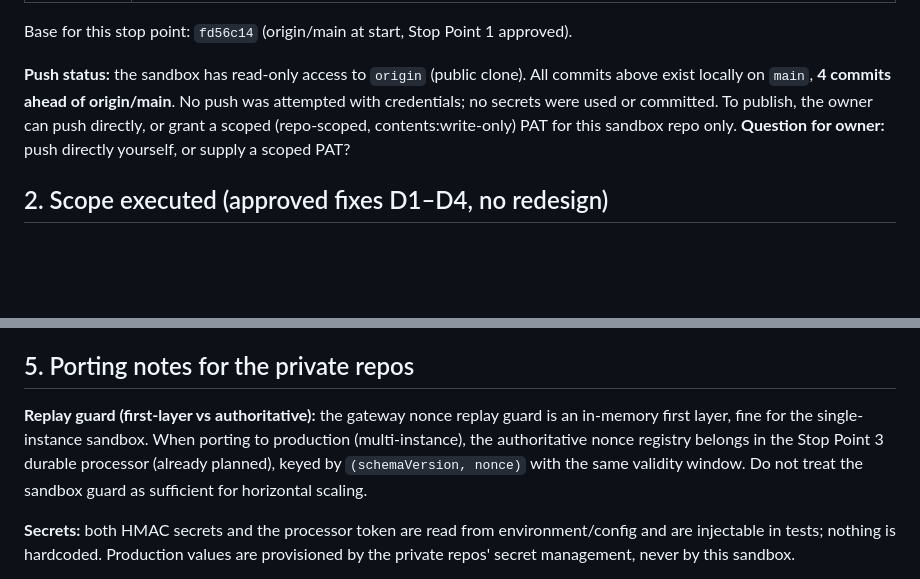
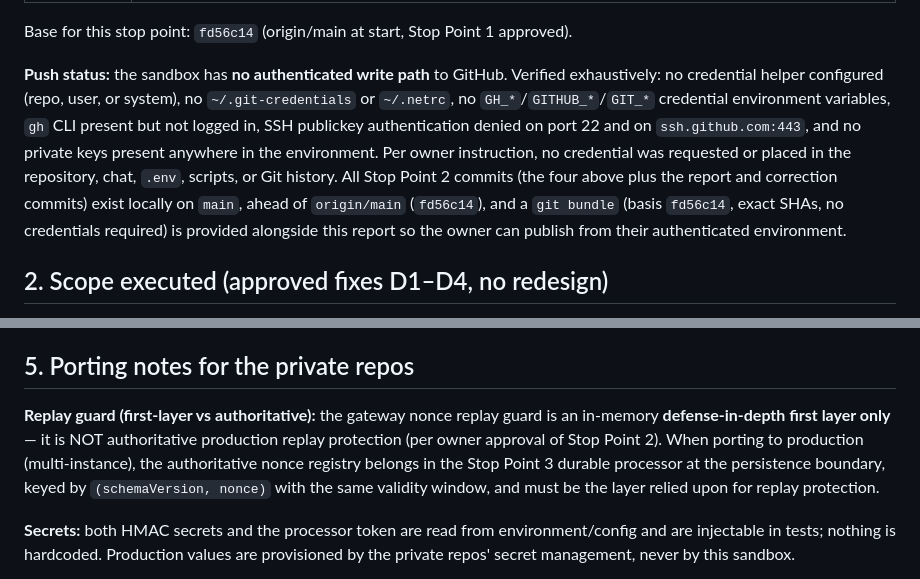
Before and after one commit to thefsts/arma-partner-api-sandbox, a Markdown page: docs/STOP-POINT-2-REPORT.md, 2 parts joined by grey strips. Drawn GitHub-style; blank space fills up the shorter version.

Commit message:
docs: reconcile test count to authoritative runner totals; record write-path-blocked publication status
- Correct per-suite figures: gateway.security 30 (not 31 — earlier figure was a text grep that counted the suite's test.after() cleanup hook), arma.transfer 14, contract.compat 4; sum 48 exactly matches the runner
- Record exhaustive authenticated-write-path verification: no credential helper, no credential files, no credential env vars, gh not logged in, SSH publickey denied (22 and 443), no private keys — no credential requested or stored anywhere
- Mark first-layer replay guard as defense-in-depth only per owner decision; SP3 must own the authoritative durable nonce registry
- Commits remain local on main ahead of fd56c14; git bundle provided for owner-side publication

```diff
--- a/docs/STOP-POINT-2-REPORT.md
+++ b/docs/STOP-POINT-2-REPORT.md
@@ -24,7 +24,7 @@ Commits this stop point, in order (oldest first):
 
 Base for this stop point: `fd56c14` (origin/main at start, Stop Point 1 approved).
 
-**Push status:** the sandbox has read-only access to `origin` (public clone). All commits above exist locally on `main`, **4 commits ahead of origin/main**. No push was attempted with credentials; no secrets were used or committed. To publish, the owner can push directly, or grant a scoped (repo-scoped, contents:write-only) PAT for this sandbox repo only. **Question for owner:** push directly yourself, or supply a scoped PAT?
+**Push status:** the sandbox has **no authenticated write path** to GitHub. Verified exhaustively: no credential helper configured (repo, user, or system), no `~/.git-credentials` or `~/.netrc`, no `GH_*`/`GITHUB_*`/`GIT_*` credential environment variables, `gh` CLI present but not logged in, SSH publickey authentication denied on port 22 and on `ssh.github.com:443`, and no private keys present anywhere in the environment. Per owner instruction, no credential was requested or placed in the repository, chat, `.env`, scripts, or Git history. All Stop Point 2 commits (the four above plus the report and correction commits) exist locally on `main`, ahead of `origin/main` (`fd56c14`), and a `git bundle` (basis `fd56c14`, exact SHAs, no credentials required) is provided alongside this report so the owner can publish from their authenticated environment.
 
 ## 2. Scope executed (approved fixes D1–D4, no redesign)
 
@@ -66,7 +66,7 @@ Unreachable processors return structured 502 `PROCESSOR_UNAVAILABLE` with `retry
 
 ## 5. Porting notes for the private repos
 
-**Replay guard (first-layer vs authoritative):** the gateway nonce replay guard is an in-memory first layer, fine for the single-instance sandbox. When porting to production (multi-instance), the authoritative nonce registry belongs in the Stop Point 3 durable processor (already planned), keyed by `(schemaVersion, nonce)` with the same validity window. Do not treat the sandbox guard as sufficient for horizontal scaling.
+**Replay guard (first-layer vs authoritative):** the gateway nonce replay guard is an in-memory **defense-in-depth first layer only** — it is NOT authoritative production replay protection (per owner approval of Stop Point 2). When porting to production (multi-instance), the authoritative nonce registry belongs in the Stop Point 3 durable processor at the persistence boundary, keyed by `(schemaVersion, nonce)` with the same validity window, and must be the layer relied upon for replay protection.
 
 **Secrets:** both HMAC secrets and the processor token are read from environment/config and are injectable in tests; nothing is hardcoded. Production values are provisioned by the private repos' secret management, never by this sandbox.
 
```
